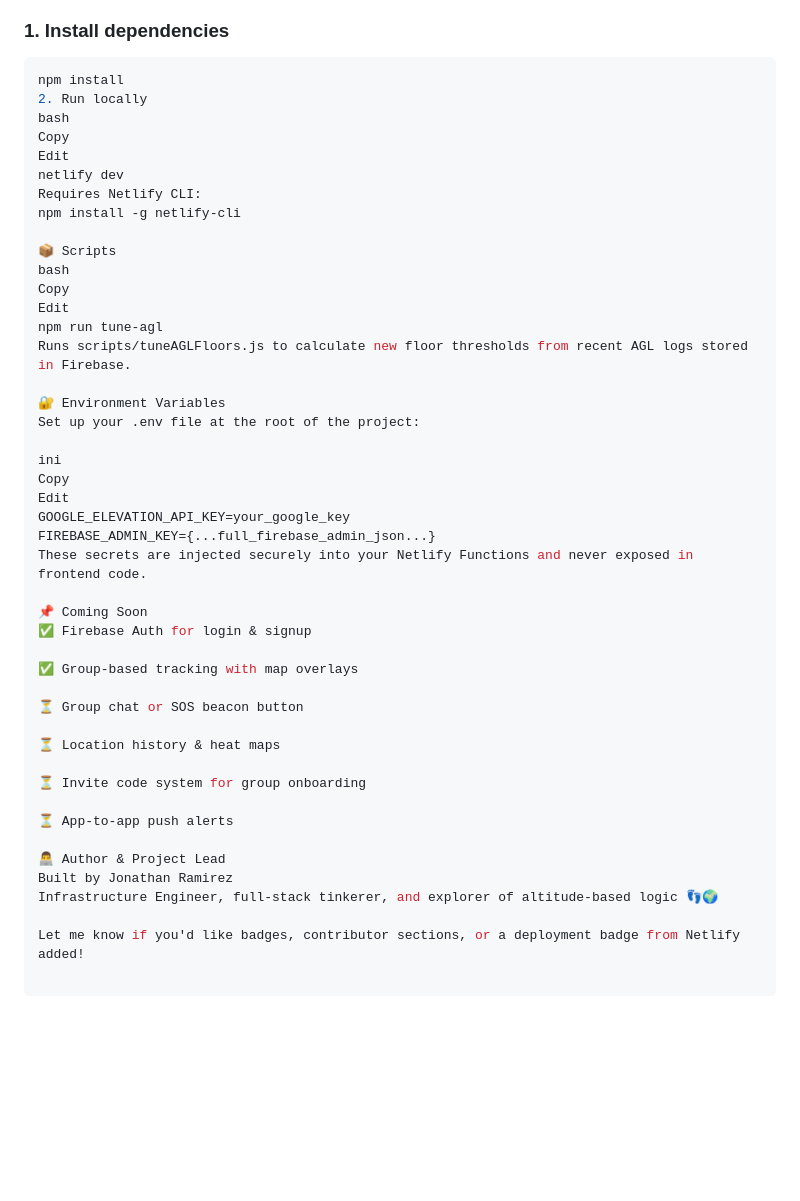
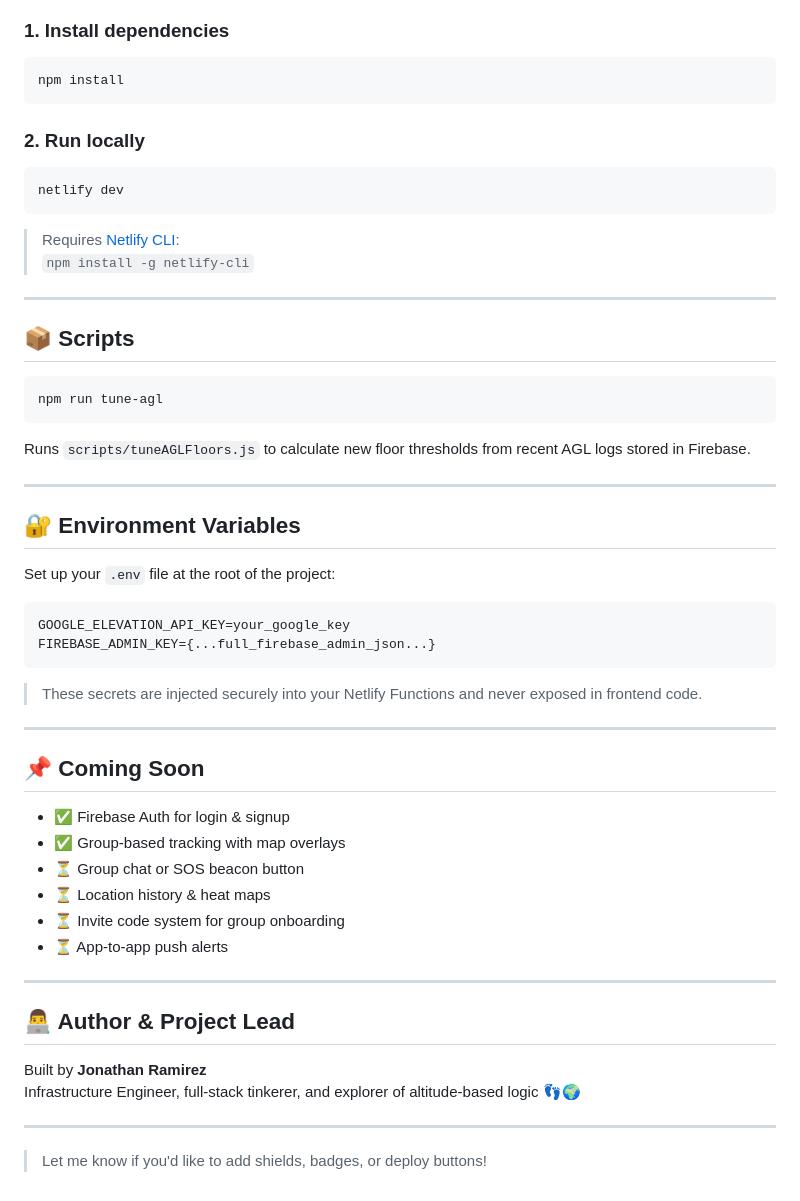
Before and after one commit to john89ram/GuardianGPS, a Markdown page: README.md, the part around one of its changes. Rendered like a GitHub page; blank space fills up the shorter version.

````diff
--- a/README.md
+++ b/README.md
@@ -31,46 +68,58 @@ Edit
 
 ```bash
 npm install
-2. Run locally
-bash
-Copy
-Edit
+```
+
+### 2. Run locally
+
+```bash
 netlify dev
-Requires Netlify CLI:
-npm install -g netlify-cli
+```
 
-📦 Scripts
-bash
-Copy
-Edit
+> Requires [Netlify CLI](https://docs.netlify.com/cli/get-started/):
+> `npm install -g netlify-cli`
+
+---
+
+## 📦 Scripts
+
+```bash
 npm run tune-agl
-Runs scripts/tuneAGLFloors.js to calculate new floor thresholds from recent AGL logs stored in Firebase.
+```
 
-🔐 Environment Variables
-Set up your .env file at the root of the project:
+Runs `scripts/tuneAGLFloors.js` to calculate new floor thresholds from recent AGL logs stored in Firebase.
 
-ini
-Copy
-Edit
+---
+
+## 🔐 Environment Variables
+
+Set up your `.env` file at the root of the project:
+
+```env
 GOOGLE_ELEVATION_API_KEY=your_google_key
 FIREBASE_ADMIN_KEY={...full_firebase_admin_json...}
-These secrets are injected securely into your Netlify Functions and never exposed in frontend code.
+```
 
-📌 Coming Soon
-✅ Firebase Auth for login & signup
+> These secrets are injected securely into your Netlify Functions and never exposed in frontend code.
 
-✅ Group-based tracking with map overlays
+---
 
-⏳ Group chat or SOS beacon button
+## 📌 Coming Soon
 
-⏳ Location history & heat maps
+- ✅ Firebase Auth for login & signup
+- ✅ Group-based tracking with map overlays
+- ⏳ Group chat or SOS beacon button
+- ⏳ Location history & heat maps
+- ⏳ Invite code system for group onboarding
+- ⏳ App-to-app push alerts
 
-⏳ Invite code system for group onboarding
+---
 
-⏳ App-to-app push alerts
+## 👨‍💻 Author & Project Lead
 
-👨‍💻 Author & Project Lead
-Built by Jonathan Ramirez
+Built by **Jonathan Ramirez**
 Infrastructure Engineer, full-stack tinkerer, and explorer of altitude-based logic 👣🌍
 
-Let me know if you'd like badges, contributor sections, or a deployment badge from Netlify added!
+---
+
+> Let me know if you'd like to add shields, badges, or deploy buttons!
````
Also changed, not shown: other parts of README.md (+42 -5 lines).
